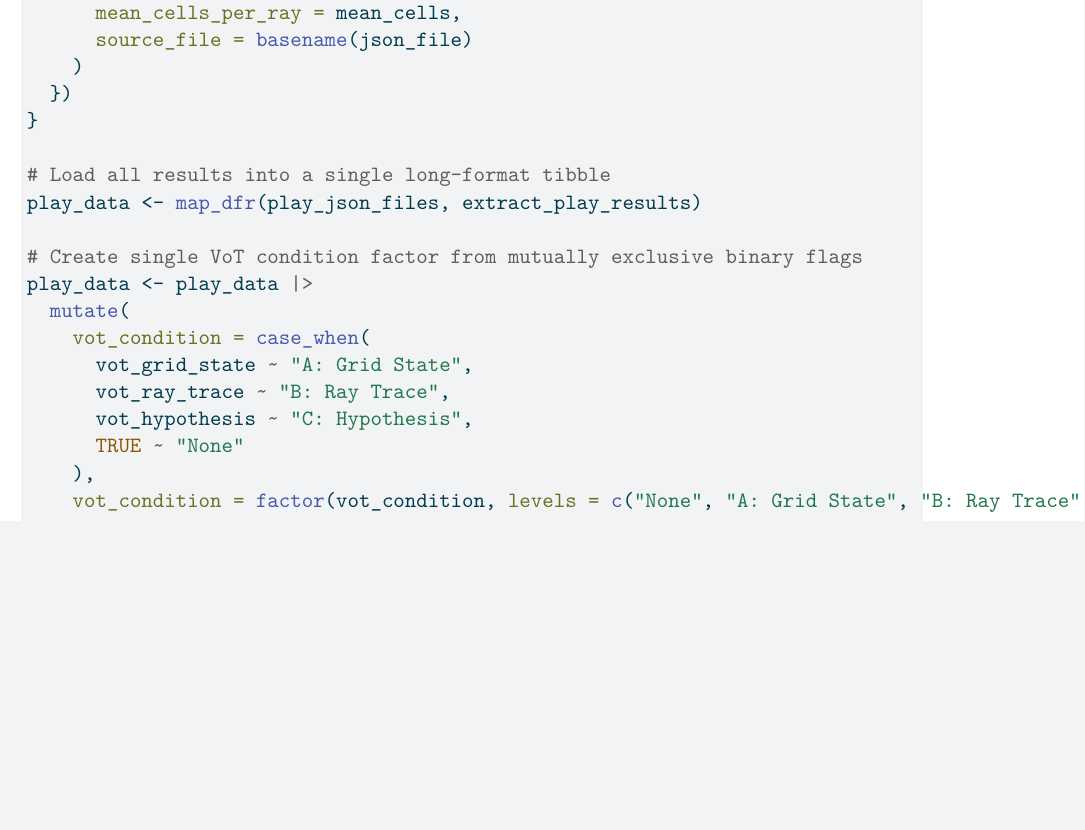
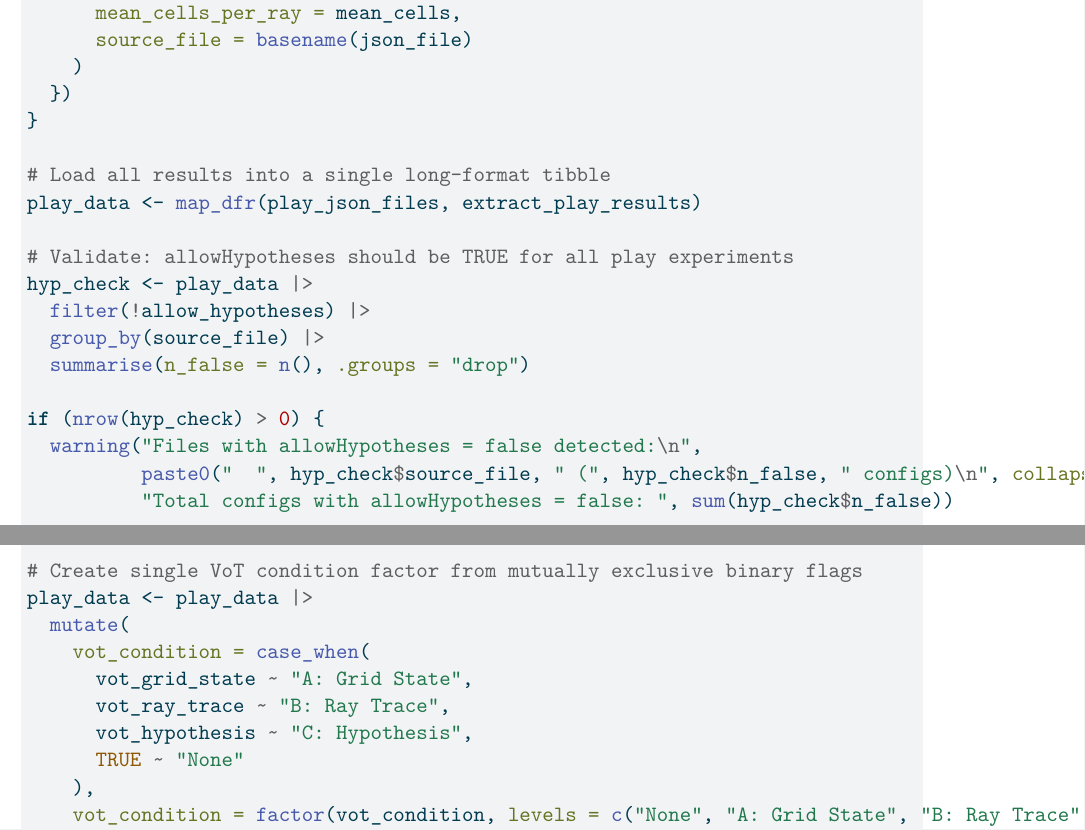
Before and after one commit to tjohnson250/BBXReact, a Quarto document (blackbox_llm_study.qmd): part of page 58 of 87 before the commit and two parts of pages 58 and 59 of 87 after it, the two joined at a grey line, cut so that both start at the same text, the shorter picture padded with empty space. The pictures show the output file blackbox_llm_study.pdf that the author committed with the source.

Commit message:
Add allowHypotheses validation check for play mode data loading
Warns during render and displays inline warning if any play experiment
files have allowHypotheses set to false.

Co-Authored-By: Claude Opus 4.6 <noreply@anthropic.com>

```diff
--- a/blackbox_llm_study.qmd
+++ b/blackbox_llm_study.qmd
@@ -2277,6 +2277,18 @@ extract_play_results <- function(json_file) {
 # Load all results into a single long-format tibble
 play_data <- map_dfr(play_json_files, extract_play_results)
 
+# Validate: allowHypotheses should be TRUE for all play experiments
+hyp_check <- play_data |>
+  filter(!allow_hypotheses) |>
+  group_by(source_file) |>
+  summarise(n_false = n(), .groups = "drop")
+
+if (nrow(hyp_check) > 0) {
+  warning("Files with allowHypotheses = false detected:\n",
+          paste0("  ", hyp_check$source_file, " (", hyp_check$n_false, " configs)\n", collapse = ""),
+          "Total configs with allowHypotheses = false: ", sum(hyp_check$n_false))
+}
+
 # Create single VoT condition factor from mutually exclusive binary flags
 play_data <- play_data |>
   mutate(
```
Also changed, not shown: blackbox_llm_study.html, blackbox_llm_study.pdf, blackbox_llm_study_files/figure-html/predict-complexity-plots-1.png, blackbox_llm_study.qmd (2 more changed lines).
